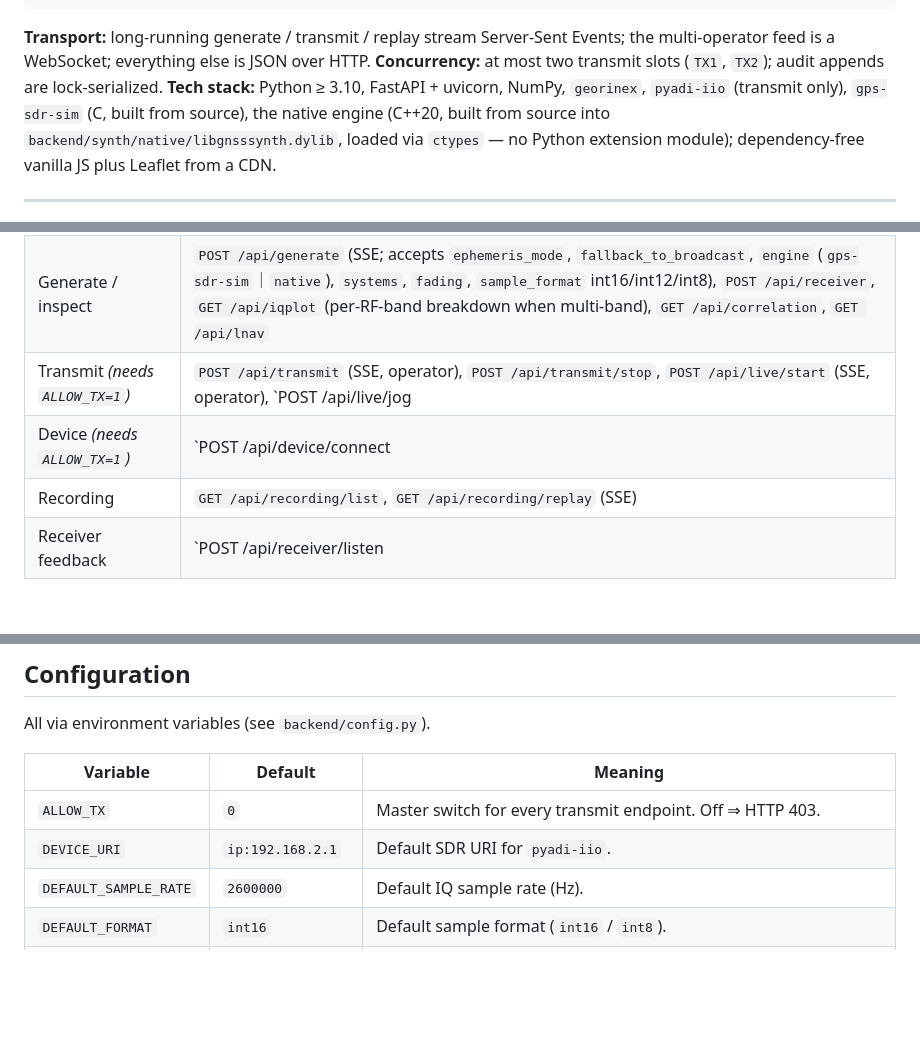
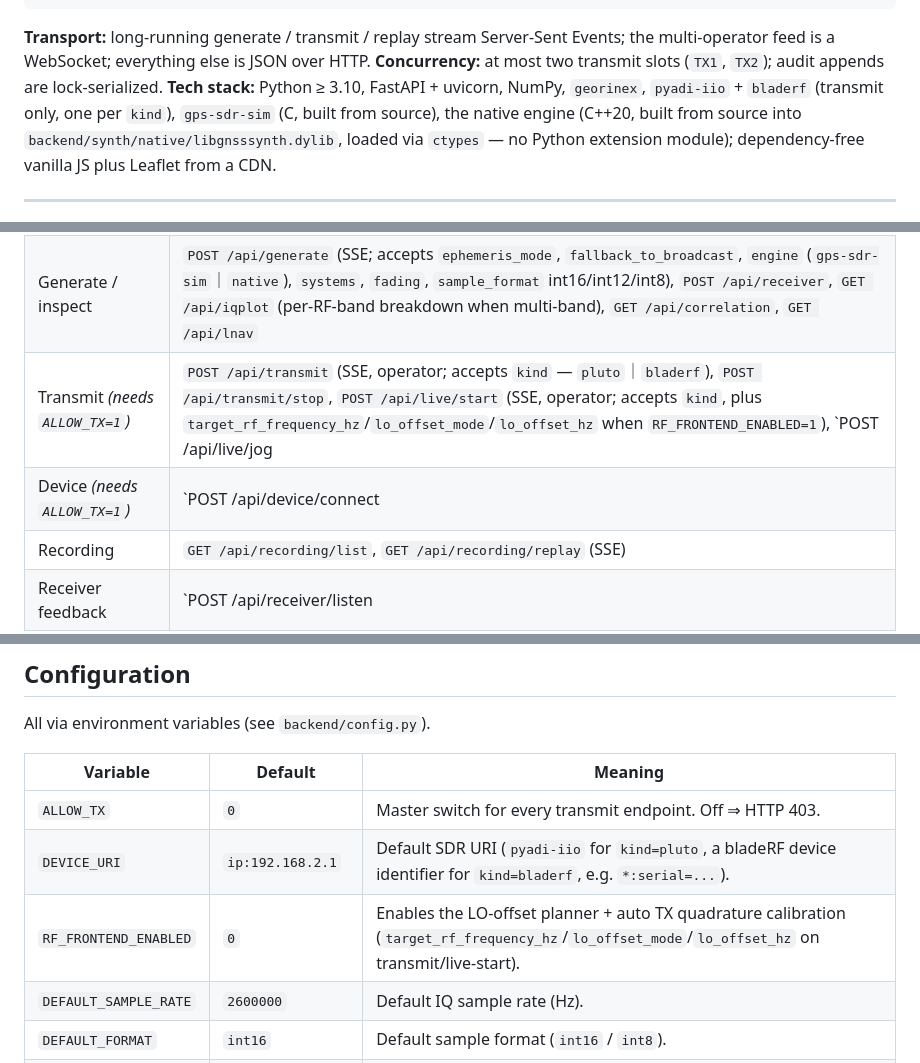
Before and after one commit to aryesil/gps-sim, a Markdown page: README.md, 3 parts joined by grey strips. Rendered like a GitHub page; blank space fills up the shorter version.

```diff
--- a/README.md
+++ b/README.md
@@ -223,7 +236,8 @@ frontend/           vanilla JS, no build step; served static by FastAPI at /stat
 Events; the multi-operator feed is a WebSocket; everything else is JSON over
 HTTP. **Concurrency:** at most two transmit slots (`TX1`, `TX2`); audit
 appends are lock-serialized. **Tech stack:** Python ≥ 3.10, FastAPI +
-uvicorn, NumPy, `georinex`, `pyadi-iio` (transmit only), `gps-sdr-sim` (C,
+uvicorn, NumPy, `georinex`, `pyadi-iio` + `bladerf` (transmit only, one
+per `kind`), `gps-sdr-sim` (C,
 built from source), the native engine (C++20, built from source into
 `backend/synth/native/libgnsssynth.dylib`, loaded via `ctypes` — no Python
 extension module); dependency-free vanilla JS plus Leaflet from a CDN.
@@ -394,8 +408,8 @@ key in `X-API-Key`; a transmit *stop* never does.
 | Ephemeris | `POST /api/rinex/upload` |
 | Precise (analysis) | `GET /api/precise/status`, `POST /api/precise/load` *(operator)*, `POST /api/precise/compare` |
 | Generate / inspect | `POST /api/generate` (SSE; accepts `ephemeris_mode`, `fallback_to_broadcast`, `engine` (`gps-sdr-sim`｜`native`), `systems`, `fading`, `sample_format` int16/int12/int8), `POST /api/receiver`, `GET /api/iqplot` (per-RF-band breakdown when multi-band), `GET /api/correlation`, `GET /api/lnav` |
-| Transmit *(needs `ALLOW_TX=1`)* | `POST /api/transmit` (SSE, operator), `POST /api/transmit/stop`, `POST /api/live/start` (SSE, operator), `POST /api/live/jog|time_shift` *(operator)*, `POST /api/live/stop` |
-| Device *(needs `ALLOW_TX=1`)* | `POST /api/device/connect|disconnect` *(operator)*, `GET /api/device/status` |
+| Transmit *(needs `ALLOW_TX=1`)* | `POST /api/transmit` (SSE, operator; accepts `kind` — `pluto`｜`bladerf`), `POST /api/transmit/stop`, `POST /api/live/start` (SSE, operator; accepts `kind`, plus `target_rf_frequency_hz`/`lo_offset_mode`/`lo_offset_hz` when `RF_FRONTEND_ENABLED=1`), `POST /api/live/jog|time_shift` *(operator)*, `POST /api/live/stop` |
+| Device *(needs `ALLOW_TX=1`)* | `POST /api/device/connect|disconnect` *(operator; accepts `kind`)*, `GET /api/device/status` |
 | Recording | `GET /api/recording/list`, `GET /api/recording/replay` (SSE) |
 | Receiver feedback | `POST /api/receiver/listen|stop_listen|inject` *(operator)*, `GET /api/receiver/fix` |
 | Presets | `POST/GET/GET /api/trajectory/save|list|load`, `POST/GET/GET /api/scenario/save|list|load` (saves are *operator*) |
@@ -413,7 +427,8 @@ All via environment variables (see `backend/config.py`).
 | Variable | Default | Meaning |
 |----------|---------|---------|
 | `ALLOW_TX` | `0` | Master switch for every transmit endpoint. Off ⇒ HTTP 403. |
-| `DEVICE_URI` | `ip:192.168.2.1` | Default SDR URI for `pyadi-iio`. |
+| `DEVICE_URI` | `ip:192.168.2.1` | Default SDR URI (`pyadi-iio` for `kind=pluto`, a bladeRF device identifier for `kind=bladerf`, e.g. `*:serial=...`). |
+| `RF_FRONTEND_ENABLED` | `0` | Enables the LO-offset planner + auto TX quadrature calibration (`target_rf_frequency_hz`/`lo_offset_mode`/`lo_offset_hz` on transmit/live-start). |
 | `DEFAULT_SAMPLE_RATE` | `2600000` | Default IQ sample rate (Hz). |
 | `DEFAULT_FORMAT` | `int16` | Default sample format (`int16` / `int8`). |
 | `DATA_DIR` | `./data` | RINEX cache, saved trajectories & scenarios. |
```
Also changed, not shown: other parts of README.md (+32 -16 lines).
